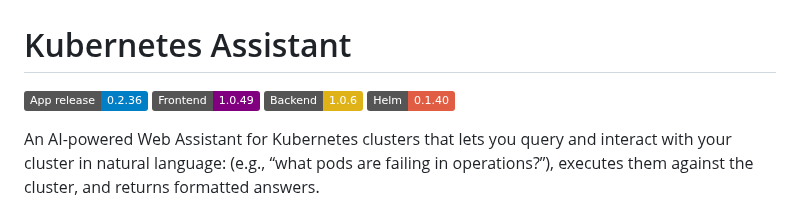
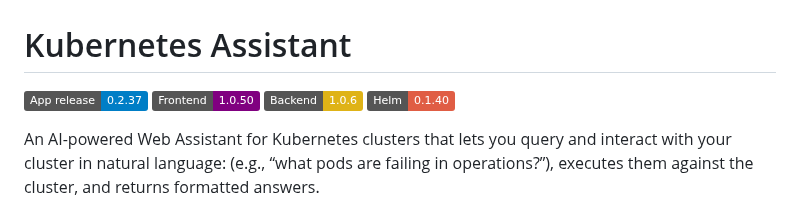
Before and after one commit to CatalinPredica/k8s-assistant, a Markdown page: README.md, the part around the change. Drawn GitHub-style; badges without logos.

Commit message:
docs: update README.md with latest release 0.2.37

```diff
--- a/README.md
+++ b/README.md
@@ -1,7 +1,7 @@
 # Kubernetes Assistant
 
-[![App release](https://img.shields.io/badge/App%20release-0.2.36-blue)](https://github.com/CatalinPredica/k8s-assistant/releases/tag/0.2.36)
-[![Frontend](https://img.shields.io/badge/Frontend-1.0.49-purple)](https://hub.docker.com/repository/docker/catalinpredica/k8s-assistant-frontend/general)
+[![App release](https://img.shields.io/badge/App%20release-0.2.37-blue)](https://github.com/CatalinPredica/k8s-assistant/releases/tag/0.2.37)
+[![Frontend](https://img.shields.io/badge/Frontend-1.0.50-purple)](https://hub.docker.com/repository/docker/catalinpredica/k8s-assistant-frontend/general)
 [![Backend](https://img.shields.io/badge/Backend-1.0.6-yellow)](https://hub.docker.com/repository/docker/catalinpredica/k8s-assistant-backend/general)
 [![Helm](https://img.shields.io/badge/Helm-0.1.40-red)](https://catalinpredica.github.io/k8s-assistant/)
 
```
